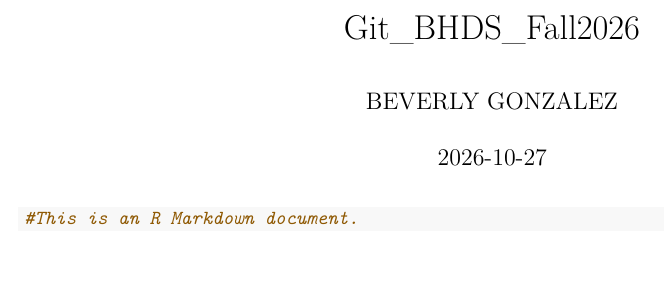
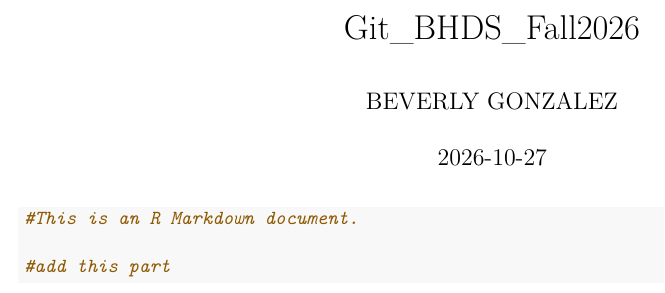
Before and after one commit to bgonzal1/BHDS_Fall2026, an R Markdown document (Test.Rmd): part of the page, cut so that both start at the same text. Rendered offline with R 4.5, knitr and Pandoc, then LaTeX, with nearby package versions.

Commit message:
This is BG 2nd attempt

````diff
--- a/Test.Rmd
+++ b/Test.Rmd
@@ -9,5 +9,5 @@ output: pdf_document
 
 #This is an R Markdown document.
 
-
+#add this part
 ```
````
